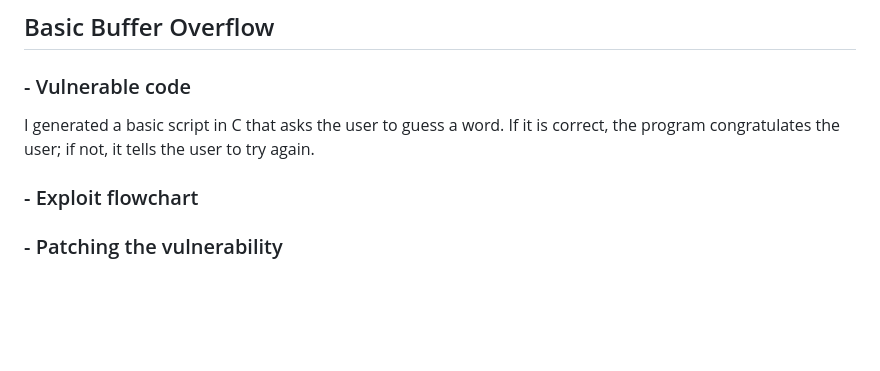
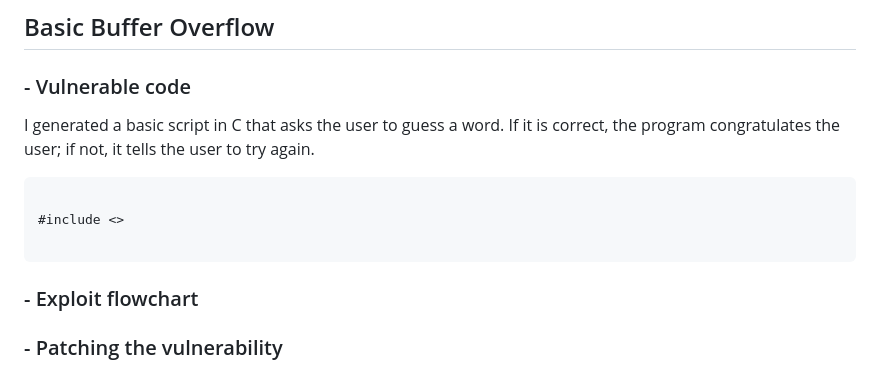
Before and after one commit to cyberNightKnight/Cybersecurity-Projects, a Markdown page: Buffer Overflow/README.md, the part around the change. Drawn GitHub-style; blank space fills up the shorter version.

Commit message:
Update README with vulnerable code example
Added a section about vulnerable code and included a C script example.

````diff
--- a/Buffer Overflow/README.md
+++ b/Buffer Overflow/README.md
@@ -28,6 +28,12 @@ While the canary mitigates this vulnerability, it's still not entirely safe, as
 
 I generated a basic script in C that asks the user to guess a word. If it is correct, the program congratulates the user; if not, it tells the user to try again.
 
+``` c
+
+#include <>
+
+```
+
   ### - Exploit flowchart
   ### - Patching the vulnerability
 
````
